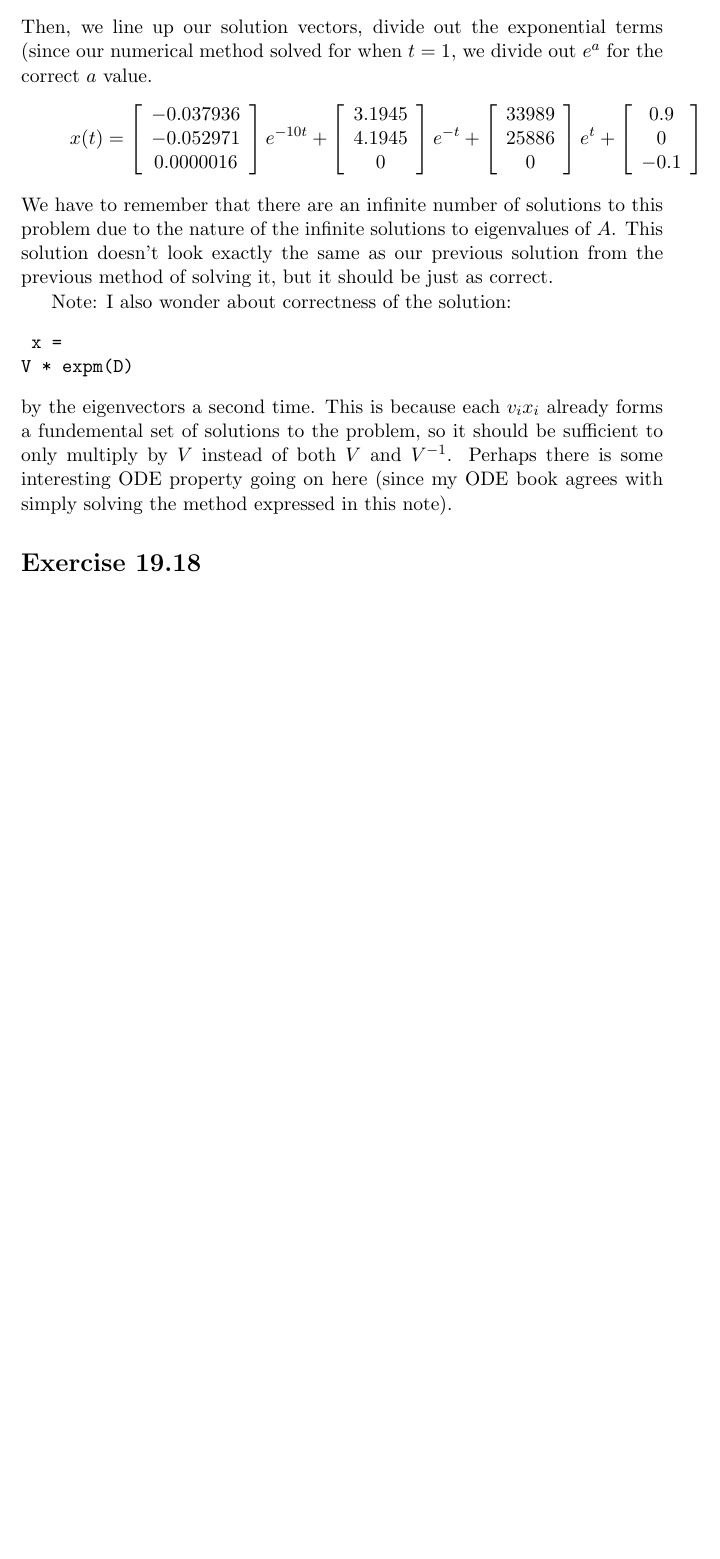
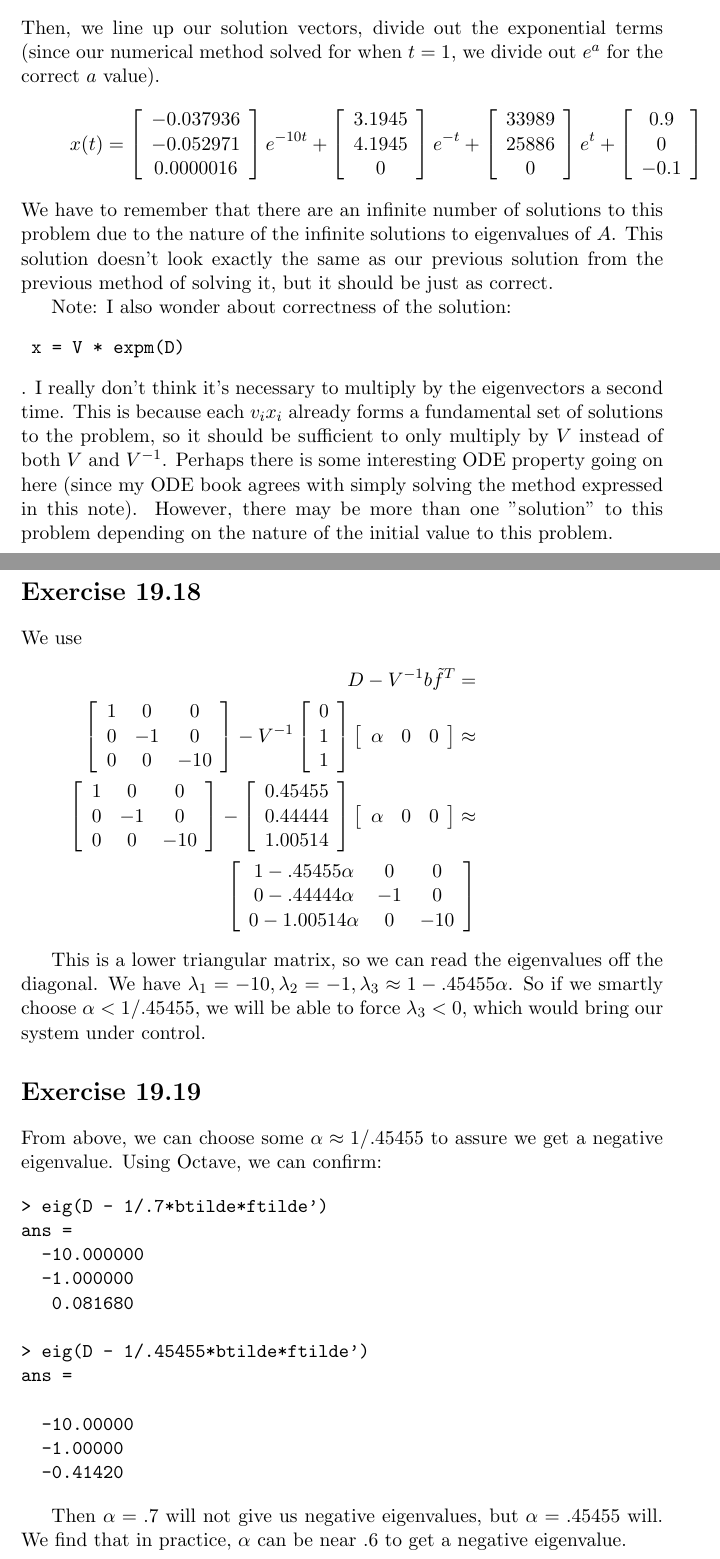
Before and after one commit to martyfuhry/octave, a LaTeX problem sheet (homework_19/homework_19.tex): part of page 12 of 12 before the commit and two parts of pages 12 and 13 of 15 after it, the two joined at a grey line, cut so that both start at the same text, the shorter picture padded with empty space. The pictures show the PDF file homework_19/homework_19.pdf that the author committed with the source.

Commit message:
finished homework 19

```diff
--- a/homework_19/homework_19.tex
+++ b/homework_19/homework_19.tex
@@ -544,12 +545,18 @@ due to the nature of the infinite solutions to eigenvalues of $A$. This solution
 look exactly the same as our previous solution from the previous method of solving
 it, but it should be just as correct.
 
-Note: I also wonder about correctness of the solution: \begin{verbatim} x =
-V * expm(D)\end{verbatim}. I really don't think it's necessary to multiply
+Note: I also wonder about correctness of the solution:
+\begin{verbatim} x = V * expm(D)\end{verbatim}
+. I really don't think it's necessary to multiply
 by the eigenvectors a second time. This is because each $v_i x_i$ already forms
-a fundemental set of solutions to the problem, so it should be sufficient
+a fundamental set of solutions to the problem, so it should be sufficient
 to only multiply by $V$ instead of both $V$ and $V^{-1}$. Perhaps there is
 some interesting ODE property going on here (since my ODE book agrees with
-simply solving the method expressed in this note).
+simply solving the method expressed in this note). However, there may be
+more than one "solution" to this problem depending on the nature of the
+initial value to this problem.
 
 \section*{Exercise 19.18}
+We use
+\begin{align*}
+    D - V^{-1}b\tilde{f}^T = \\
@@ -556,2 +593,36 @@ simply solving the method expressed in this note).
+        0 - 1.00514 \alpha& 0 & -10
+     \end{array}\right]
+\end{align*}
 
-% 19.18-19
+This is a lower triangular matrix, so we can
+read the eigenvalues off the diagonal. We have
+$\lambda_1 = -10, \lambda_2 = -1, \lambda_3
+\approx 1 - .45455 \alpha$. So if we smartly choose
+$\alpha < 1/.45455$, we will be able to force
+$\lambda_3 < 0$, which would bring our system
+under control.
+
+\section*{Exercise 19.19}
+From above, we can choose some $\alpha \approx
+1/.45455$ to assure we get a negative eigenvalue.
+Using Octave, we can confirm:
+
+\begin{verbatim}
+> eig(D - 1/.7*btilde*ftilde')
+ans =
+  -10.000000
+  -1.000000
+   0.081680
+
+> eig(D - 1/.45455*btilde*ftilde')
+ans =
+
+  -10.00000
+  -1.00000
+  -0.41420
+\end{verbatim}
+
+Then $\alpha = .7$ will not give us negative
+eigenvalues, but $\alpha = .45455$ will. We
+find that in practice, $\alpha$ can be near
+$.6$ to get a negative eigenvalue.
@@ -557,0 +643,3 @@ simply solving the method expressed in this note).
+\begin{verbatim}
+V*expm(diag(v))*V^-1
+\end{verbatim}
@@ -557,0 +655,2 @@ simply solving the method expressed in this note).
+\begin{verbatim}
+for j = 1:100
```
Also changed, not shown: homework_19/homework_19.pdf, homework_19/homework_19.tex (90 more changed lines).
